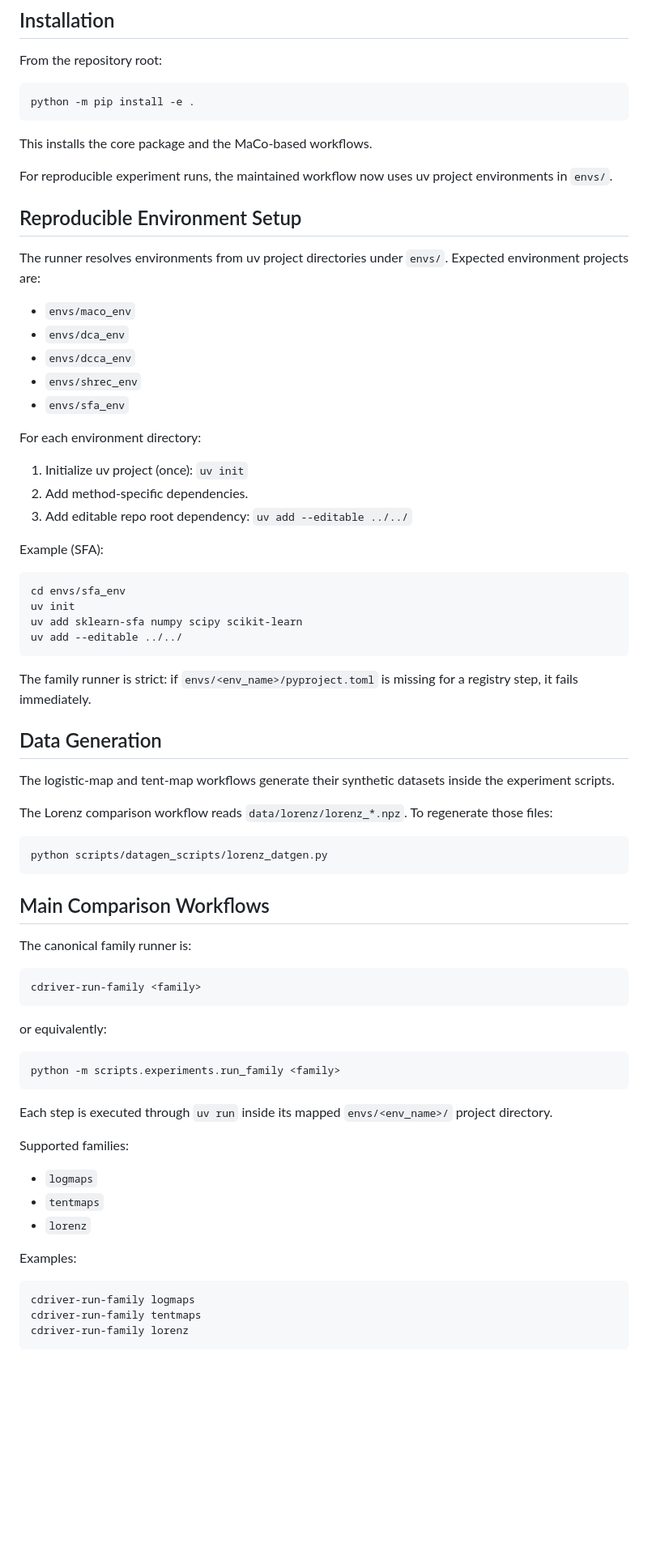
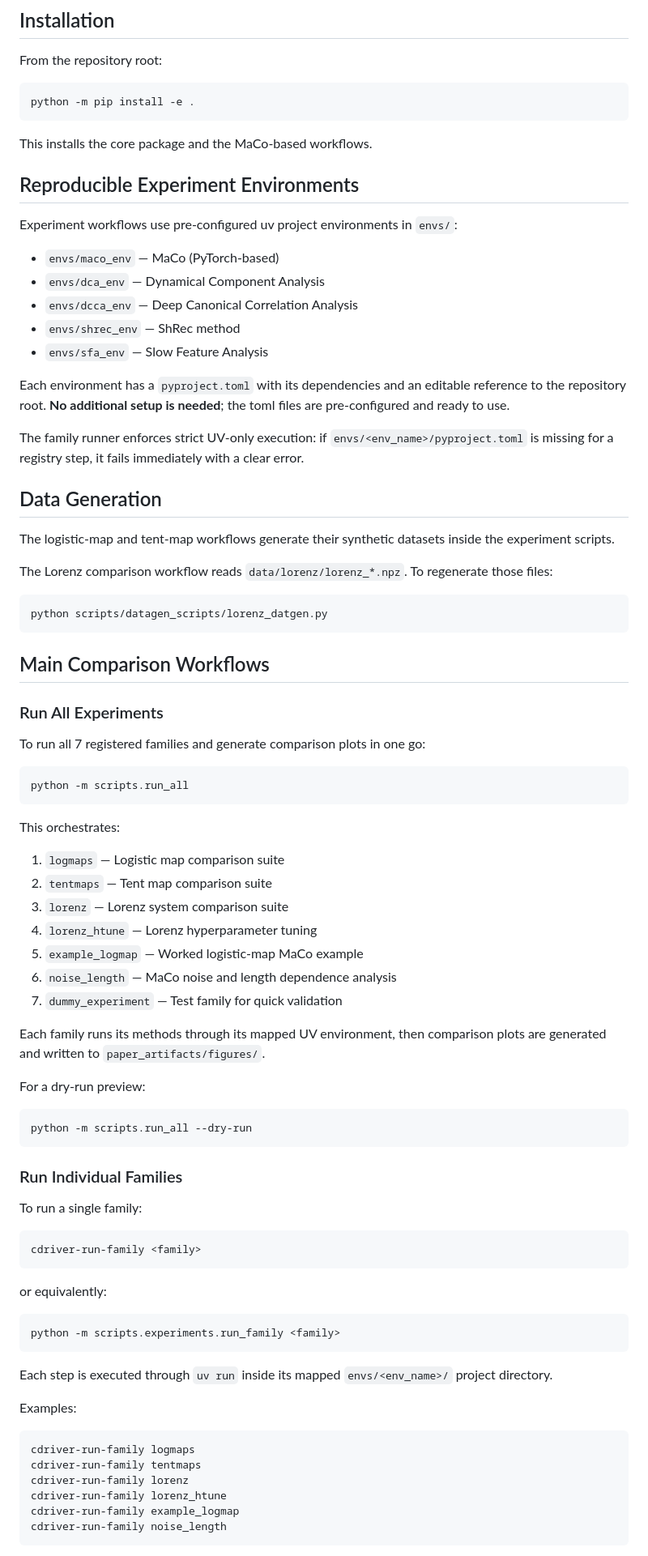
Before and after one commit to phrenico/maco_commondriver, a Markdown page: README.md, the part around one of its changes. Shown at 81% size. GitHub-like rendering; blank space fills up the shorter version.

````diff
--- a/README.md
+++ b/README.md
@@ -45,35 +51,19 @@ python -m pip install -e .
 
 This installs the core package and the MaCo-based workflows.
 
-For reproducible experiment runs, the maintained workflow now uses uv project environments in `envs/`.
+## Reproducible Experiment Environments
 
-## Reproducible Environment Setup
+Experiment workflows use pre-configured uv project environments in `envs/`:
 
-The runner resolves environments from uv project directories under `envs/`.
-Expected environment projects are:
+- `envs/maco_env` — MaCo (PyTorch-based)
+- `envs/dca_env` — Dynamical Component Analysis
+- `envs/dcca_env` — Deep Canonical Correlation Analysis
+- `envs/shrec_env` — ShRec method
+- `envs/sfa_env` — Slow Feature Analysis
 
-- `envs/maco_env`
-- `envs/dca_env`
-- `envs/dcca_env`
-- `envs/shrec_env`
-- `envs/sfa_env`
+Each environment has a `pyproject.toml` with its dependencies and an editable reference to the repository root. **No additional setup is needed**; the toml files are pre-configured and ready to use.
 
-For each environment directory:
-
-1. Initialize uv project (once): `uv init`
-2. Add method-specific dependencies.
-3. Add editable repo root dependency: `uv add --editable ../../`
-
-Example (SFA):
-
-```bash
-cd envs/sfa_env
-uv init
-uv add sklearn-sfa numpy scipy scikit-learn
-uv add --editable ../../
-```
-
-The family runner is strict: if `envs/<env_name>/pyproject.toml` is missing for a registry step, it fails immediately.
+The family runner enforces strict UV-only execution: if `envs/<env_name>/pyproject.toml` is missing for a registry step, it fails immediately with a clear error.
 
 ## Data Generation
 
@@ -87,7 +77,34 @@ python scripts/datagen_scripts/lorenz_datgen.py
 
 ## Main Comparison Workflows
 
-The canonical family runner is:
+### Run All Experiments
+
+To run all 7 registered families and generate comparison plots in one go:
+
+```bash
+python -m scripts.run_all
+```
+
+This orchestrates:
+1. `logmaps` — Logistic map comparison suite
+2. `tentmaps` — Tent map comparison suite
+3. `lorenz` — Lorenz system comparison suite
+4. `lorenz_htune` — Lorenz hyperparameter tuning
+5. `example_logmap` — Worked logistic-map MaCo example
+6. `noise_length` — MaCo noise and length dependence analysis
+7. `dummy_experiment` — Test family for quick validation
+
+Each family runs its methods through its mapped UV environment, then comparison plots are generated and written to `paper_artifacts/figures/`.
+
+For a dry-run preview:
+
+```bash
+python -m scripts.run_all --dry-run
+```
+
+### Run Individual Families
+
+To run a single family:
 
 ```bash
 cdriver-run-family <family>
@@ -101,17 +118,14 @@ python -m scripts.experiments.run_family <family>
 
 Each step is executed through `uv run` inside its mapped `envs/<env_name>/` project directory.
 
-Supported families:
-
-- `logmaps`
-- `tentmaps`
-- `lorenz`
-
 Examples:
 
 ```bash
 cdriver-run-family logmaps
 cdriver-run-family tentmaps
 cdriver-run-family lorenz
+cdriver-run-family lorenz_htune
+cdriver-run-family example_logmap
+cdriver-run-family noise_length
 ```
 
````
Also changed, not shown: other parts of README.md (+38 -30 lines).
